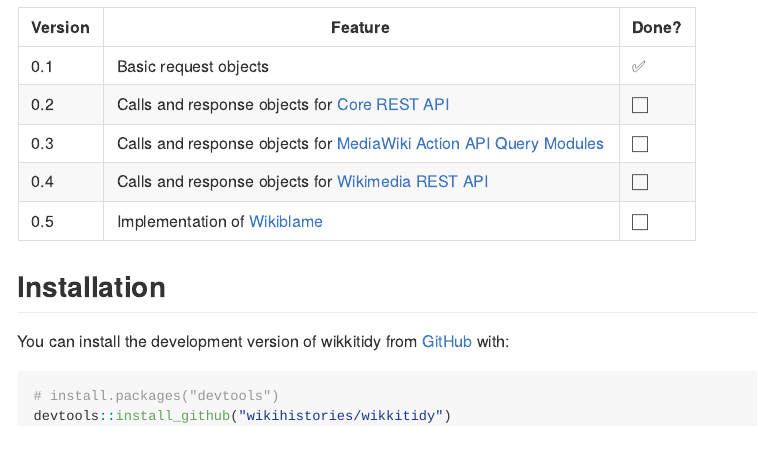
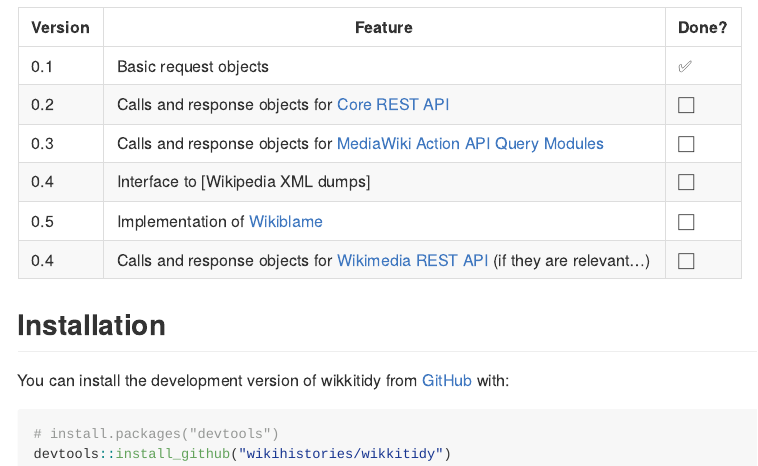
Before and after one commit to wikihistories/wikkitidy, an R Markdown document (README.Rmd): the page in a window 1100 px wide, from 610 px down. The pictures show the output file README.md that the author committed with the source, drawn offline in the style of GitHub; badge pictures from the web are left out.

Commit message:
update README

```diff
--- a/README.Rmd
+++ b/README.Rmd
@@ -39,8 +39,9 @@
 | 0.1 | Basic request objects | :white_check_mark: |
 | 0.2 | Calls and response objects for [Core REST API](https://www.mediawiki.org/wiki/API:REST_API) | :white_large_square: |
 | 0.3 | Calls and response objects for [MediaWiki Action API Query Modules](https://www.mediawiki.org/wiki/API:Query) | :white_large_square: |
-| 0.4 | Calls and response objects for [Wikimedia REST API](https://www.mediawiki.org/wiki/Wikimedia_REST_API) | :white_large_square: |
+| 0.4 | Interface to [Wikipedia XML dumps] | :white_large_square: |
 | 0.5 | Implementation of [Wikiblame](https://github.com/FlominatorTM/wikiblame) | :white_large_square: |
+| 0.4 | Calls and response objects for [Wikimedia REST API](https://www.mediawiki.org/wiki/Wikimedia_REST_API) (if they are relevant...) | :white_large_square: |
 
 
 ## Installation
```
Also changed, not shown: README.md.
